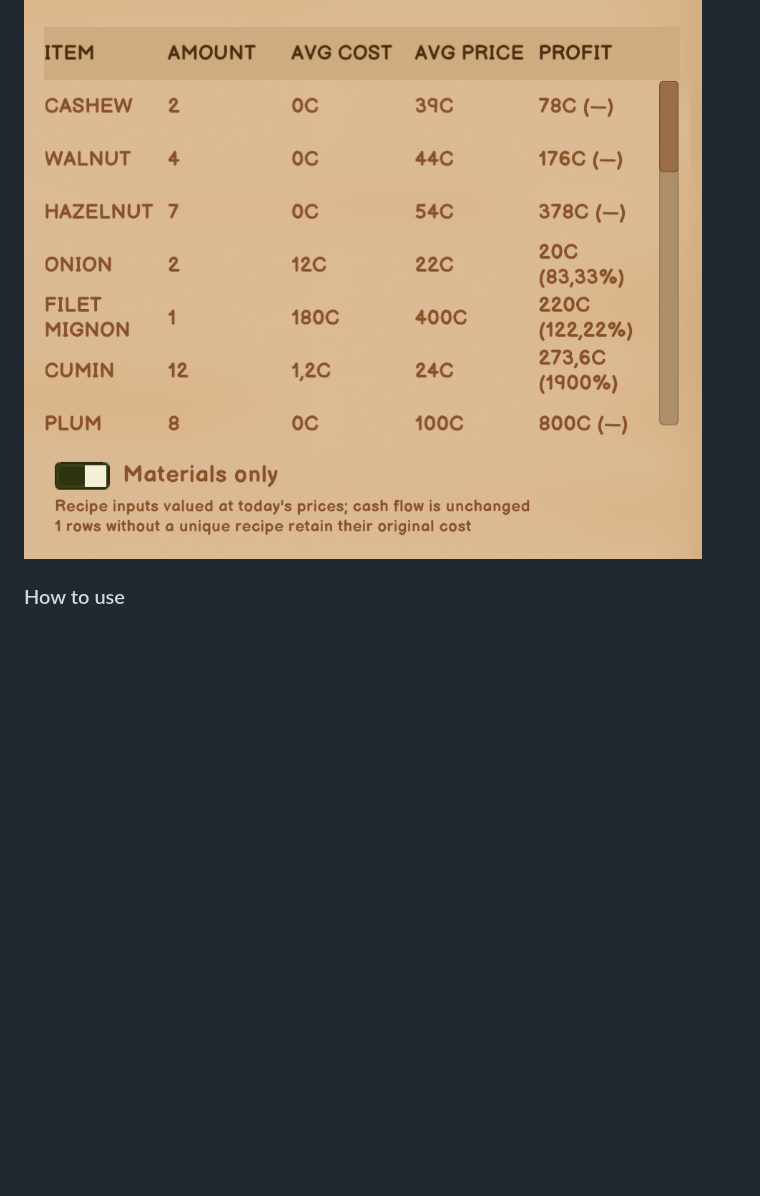
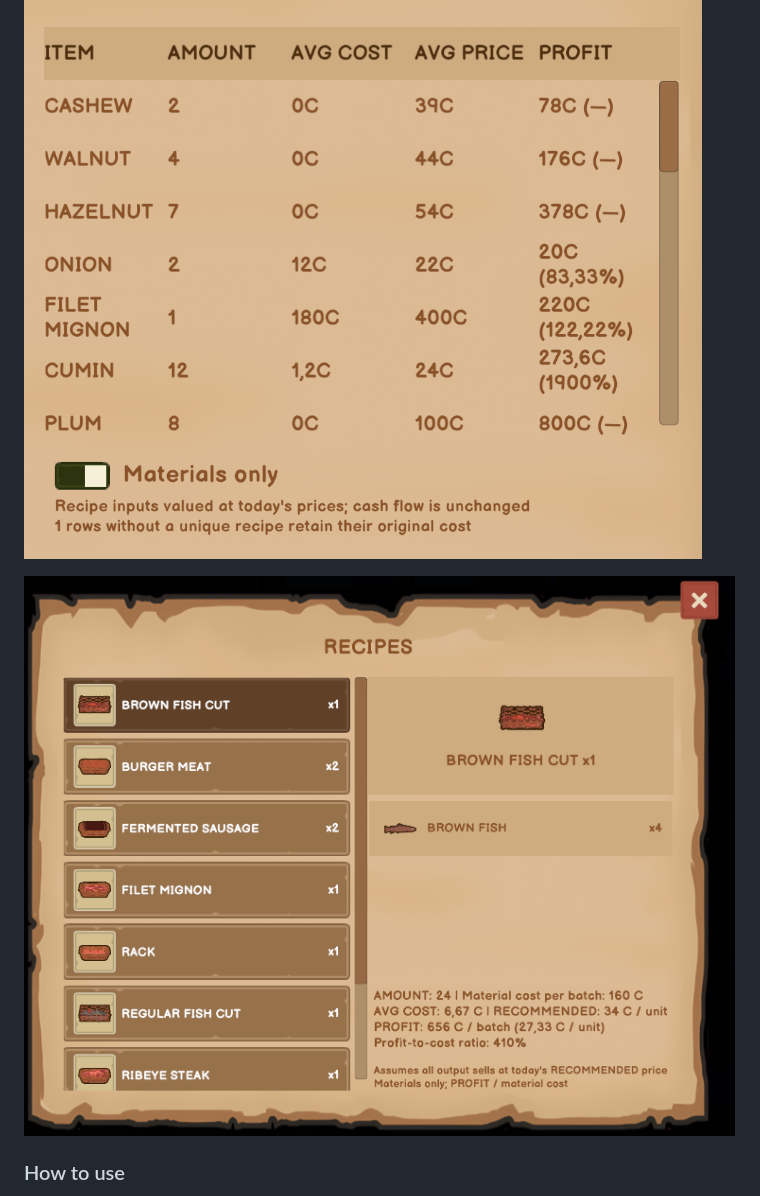
Before and after one commit to martin-lzh/old-market-simulator-mods, a Markdown page: material-cost-mod/README.md, the part around one of its changes. Rendered like a GitHub page; pictures changed too: material-cost-mod/assets/recipe-cost-profit-gameplay.png (added); blank space fills up the shorter version.

Commit message:
docs: add Profit Insights recipe cost and profit screenshot

```diff
--- a/material-cost-mod/README.md
+++ b/material-cost-mod/README.md
@@ -23,6 +23,8 @@ For Old Market Simulator **2.1.6 on Windows**. Choose the Mod ZIP, not GitHub’
 - See per-item and whole-batch costs, output quantities and suggested-price profit.
 
 ![In-game daily report showing material costs, average prices, estimated profits and the Materials only switch](assets/material-cost-report-gameplay.png)
+
+![In-game recipe details showing batch and unit material costs, recommended price and estimated profit](assets/recipe-cost-profit-gameplay.png)
 
 ### How to use
 
```
Also changed, not shown: other parts of material-cost-mod/README.md (+2 -0 lines), material-cost-mod/CHANGELOG.md (+2 -2 lines).
